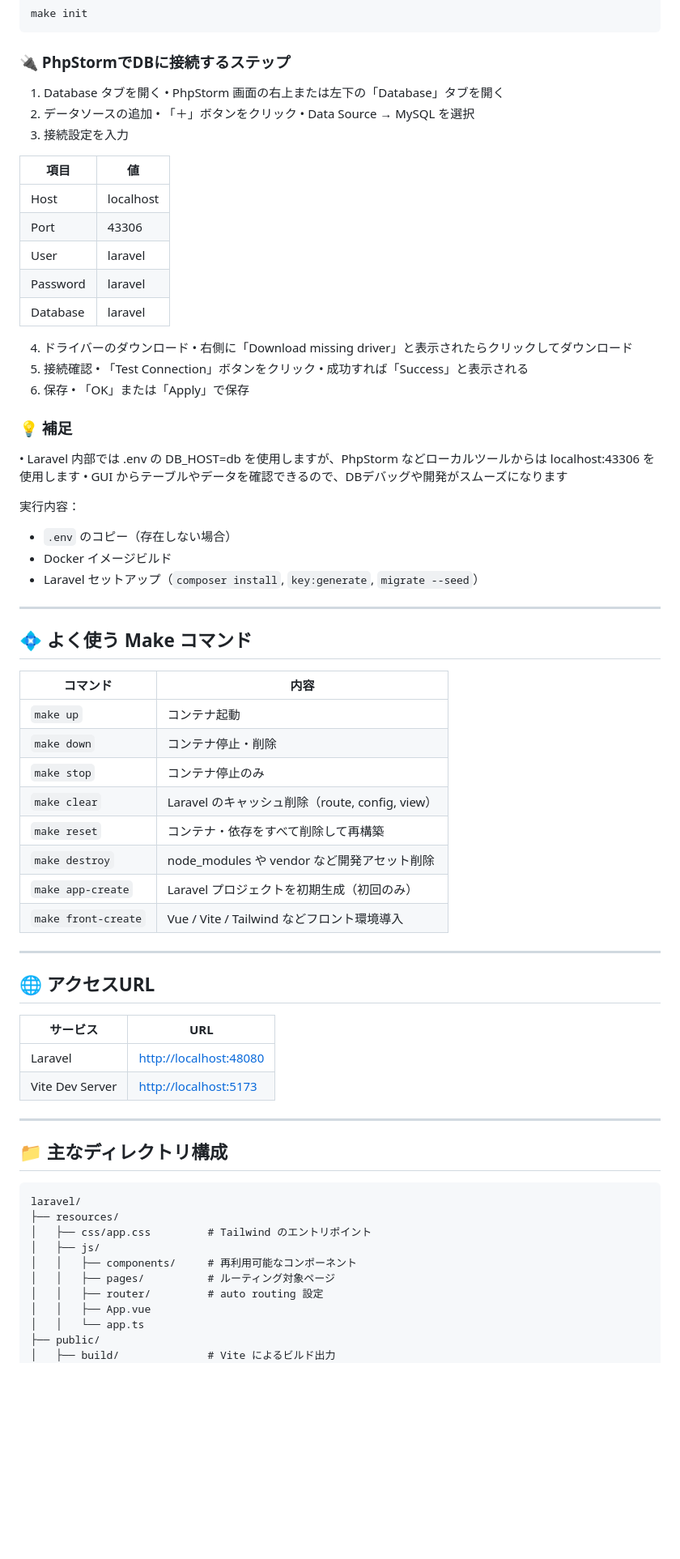
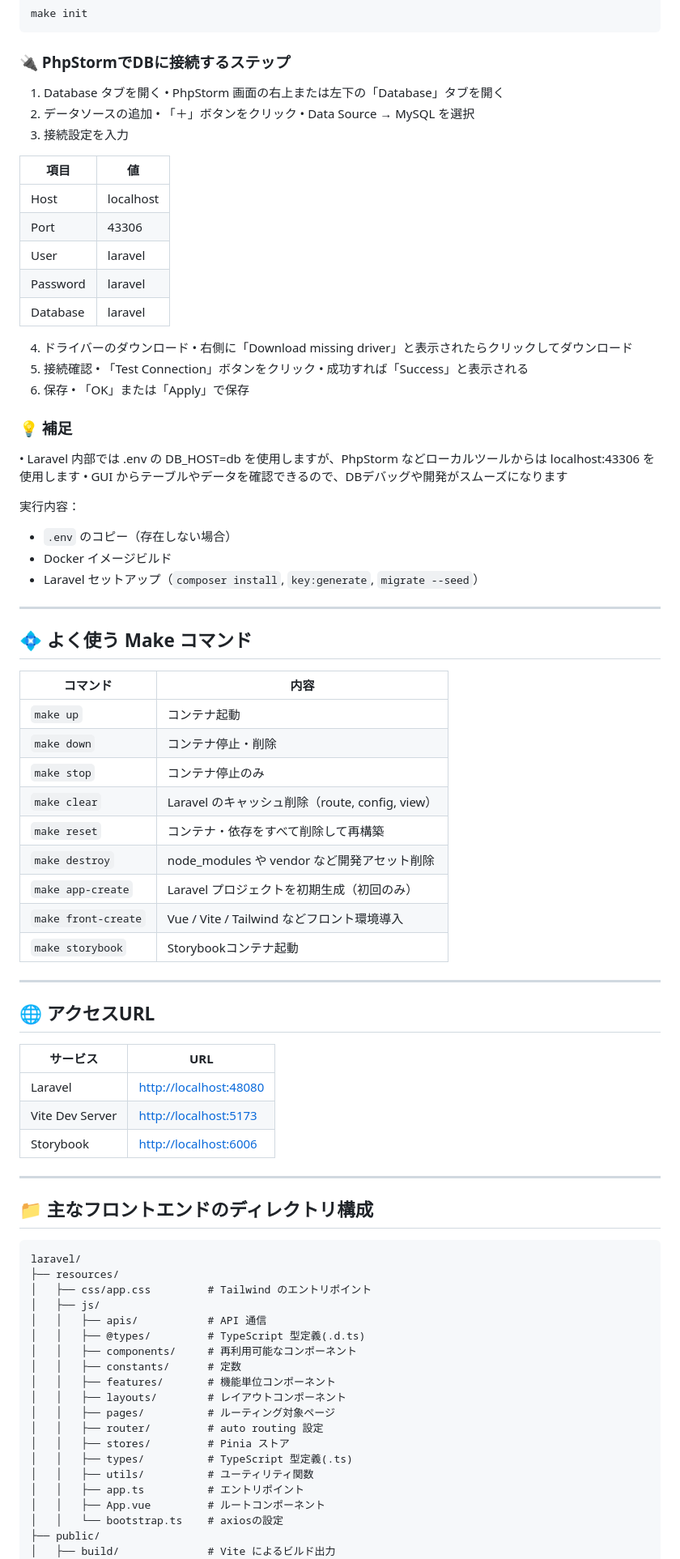
Before and after one commit to Kenshin0011/memo-app, a Markdown page: README.md, the part around one of its changes. Shown at 81% size. GitHub-like rendering; blank space fills up the shorter version.

Commit message:
chore: Update README

````diff
--- a/README.md
+++ b/README.md
@@ -27,31 +27,32 @@ make init
 ### 🔌 PhpStormでDBに接続するステップ
 
 1. Database タブを開く
-   •	PhpStorm 画面の右上または左下の「Database」タブを開く
+   • PhpStorm 画面の右上または左下の「Database」タブを開く
 2. データソースの追加
-   •	「＋」ボタンをクリック
-   •	Data Source → MySQL を選択
+   • 「＋」ボタンをクリック
+   • Data Source → MySQL を選択
 3. 接続設定を入力
 
 | 項目       | 値         |
-|------------|------------|
-| Host       | localhost  |
-| Port       | 43306      |
-| User       | laravel    |
-| Password   | laravel    |
-| Database   | laravel    |
+|----------|-----------|
+| Host     | localhost |
+| Port     | 43306     |
+| User     | laravel   |
+| Password | laravel   |
+| Database | laravel   |
 
 4. ドライバーのダウンロード
-   •	右側に「Download missing driver」と表示されたらクリックしてダウンロード
+   • 右側に「Download missing driver」と表示されたらクリックしてダウンロード
 5. 接続確認
-   •	「Test Connection」ボタンをクリック
-   •	成功すれば「Success」と表示される
+   • 「Test Connection」ボタンをクリック
+   • 成功すれば「Success」と表示される
 6. 保存
-   •	「OK」または「Apply」で保存
+   • 「OK」または「Apply」で保存
 
 ### 💡 補足
-•	Laravel 内部では .env の DB_HOST=db を使用しますが、PhpStorm などローカルツールからは localhost:43306 を使用します
-•	GUI からテーブルやデータを確認できるので、DBデバッグや開発がスムーズになります
+
+• Laravel 内部では .env の DB_HOST=db を使用しますが、PhpStorm などローカルツールからは localhost:43306 を使用します
+• GUI からテーブルやデータを確認できるので、DBデバッグや開発がスムーズになります
 
 実行内容：
 
@@ -64,7 +65,7 @@ make init
 ## 💠 よく使う Make コマンド
 
 | コマンド                | 内容                                    |
-| ------------------- | ------------------------------------- |
+|---------------------|---------------------------------------|
 | `make up`           | コンテナ起動                                |
 | `make down`         | コンテナ停止・削除                             |
 | `make stop`         | コンテナ停止のみ                              |
@@ -73,30 +74,41 @@ make init
 | `make destroy`      | node\_modules や vendor など開発アセット削除     |
 | `make app-create`   | Laravel プロジェクトを初期生成（初回のみ）             |
 | `make front-create` | Vue / Vite / Tailwind などフロント環境導入      |
+| `make storybook`    | Storybookコンテナ起動                       |
 
 ---
 
 ## 🌐 アクセスURL
 
 | サービス            | URL                                              |
-| --------------- | ------------------------------------------------ |
+|-----------------|--------------------------------------------------|
 | Laravel         | [http://localhost:48080](http://localhost:48080) |
 | Vite Dev Server | [http://localhost:5173](http://localhost:5173)   |
+| Storybook       | [http://localhost:6006](http://localhost:6006)   |
 
 ---
 
-## 📁 主なディレクトリ構成
+## 📁 主なフロントエンドのディレクトリ構成
 
 ```
 laravel/
 ├── resources/
 │   ├── css/app.css         # Tailwind のエントリポイント
 │   ├── js/
+│   │   ├── apis/           # API 通信
+│   │   ├── @types/         # TypeScript 型定義(.d.ts)
 │   │   ├── components/     # 再利用可能なコンポーネント
+│   │   ├── constants/      # 定数
+│   │   ├── features/       # 機能単位コンポーネント
+│   │   ├── layouts/        # レイアウトコンポーネント
 │   │   ├── pages/          # ルーティング対象ページ
 │   │   ├── router/         # auto routing 設定
-│   │   ├── App.vue
-│   │   └── app.ts
+│   │   ├── stores/         # Pinia ストア
+│   │   ├── types/          # TypeScript 型定義(.ts)
+│   │   ├── utils/          # ユーティリティ関数
+│   │   ├── app.ts          # エントリポイント
+│   │   ├── App.vue         # ルートコンポーネント
+│   │   └── bootstrap.ts    # axiosの設定
 ├── public/
 │   ├── build/              # Vite によるビルド出力
 ├── .env                    # Laravel 環境変数
````
Also changed, not shown: other parts of README.md (+20 -0 lines).
